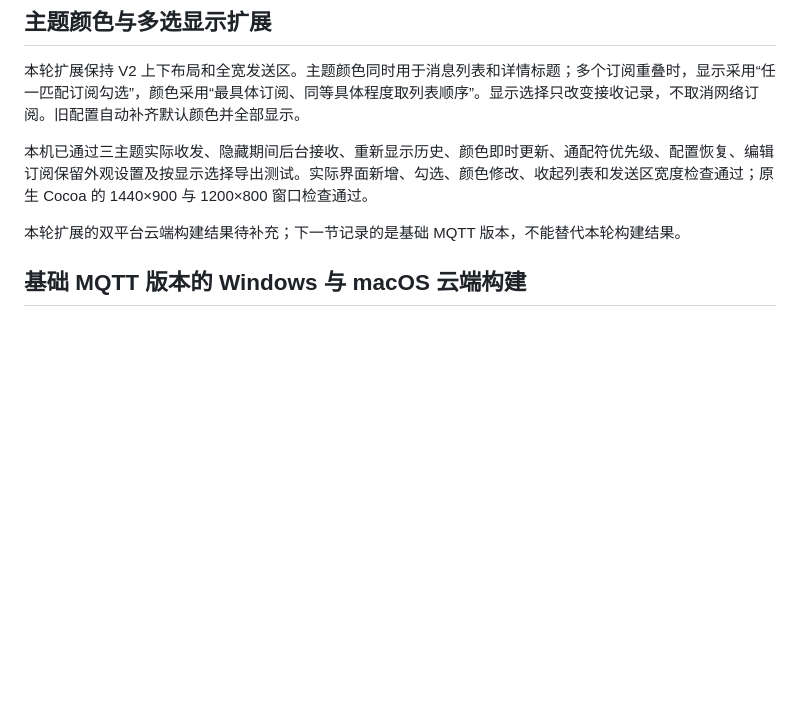
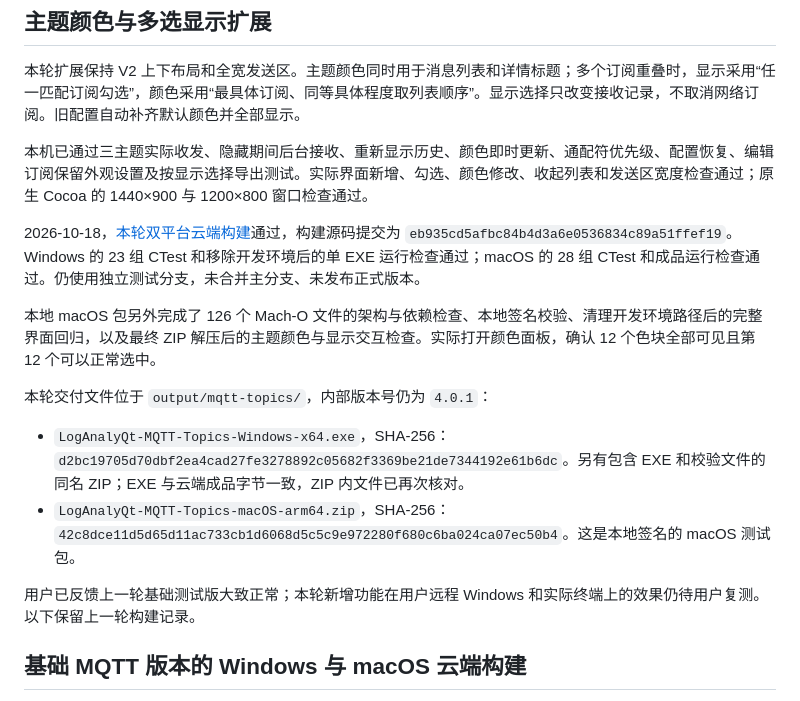
Before and after one commit to jsnjjnzx/LogAnalyQt, a Markdown page: validation/mqtt/README.md, the part around the change. Rendered like a GitHub page; blank space fills up the shorter version.

Commit message:
Record verified topic-color test packages for Windows and macOS

```diff
--- a/validation/mqtt/README.md
+++ b/validation/mqtt/README.md
@@ -49,7 +49,16 @@ Broker 辅助程序的 `otool -L` 仅列出系统库；它不依赖额外安装
 
 本机已通过三主题实际收发、隐藏期间后台接收、重新显示历史、颜色即时更新、通配符优先级、配置恢复、编辑订阅保留外观设置及按显示选择导出测试。实际界面新增、勾选、颜色修改、收起列表和发送区宽度检查通过；原生 Cocoa 的 1440×900 与 1200×800 窗口检查通过。
 
-本轮扩展的双平台云端构建结果待补充；下一节记录的是基础 MQTT 版本，不能替代本轮构建结果。
+2026-10-18，[本轮双平台云端构建](https://github.com/jsnjjnzx/LogAnalyQt/actions/runs/39115042043)通过，构建源码提交为 `eb935cd5afbc84b4d3a6e0536834c89a51ffef19`。Windows 的 23 组 CTest 和移除开发环境后的单 EXE 运行检查通过；macOS 的 28 组 CTest 和成品运行检查通过。仍使用独立测试分支，未合并主分支、未发布正式版本。
+
+本地 macOS 包另外完成了 126 个 Mach-O 文件的架构与依赖检查、本地签名校验、清理开发环境路径后的完整界面回归，以及最终 ZIP 解压后的主题颜色与显示交互检查。实际打开颜色面板，确认 12 个色块全部可见且第 12 个可以正常选中。
+
+本轮交付文件位于 `output/mqtt-topics/`，内部版本号仍为 `4.0.1`：
+
+- `LogAnalyQt-MQTT-Topics-Windows-x64.exe`，SHA-256：`d2bc19705d70dbf2ea4cad27fe3278892c05682f3369be21de7344192e61b6dc`。另有包含 EXE 和校验文件的同名 ZIP；EXE 与云端成品字节一致，ZIP 内文件已再次核对。
+- `LogAnalyQt-MQTT-Topics-macOS-arm64.zip`，SHA-256：`42c8dce11d5d65d11ac733cb1d6068d5c5c9e972280f680c6ba024ca07ec50b4`。这是本地签名的 macOS 测试包。
+
+用户已反馈上一轮基础测试版大致正常；本轮新增功能在用户远程 Windows 和实际终端上的效果仍待用户复测。以下保留上一轮构建记录。
 
 ## 基础 MQTT 版本的 Windows 与 macOS 云端构建
 
```
